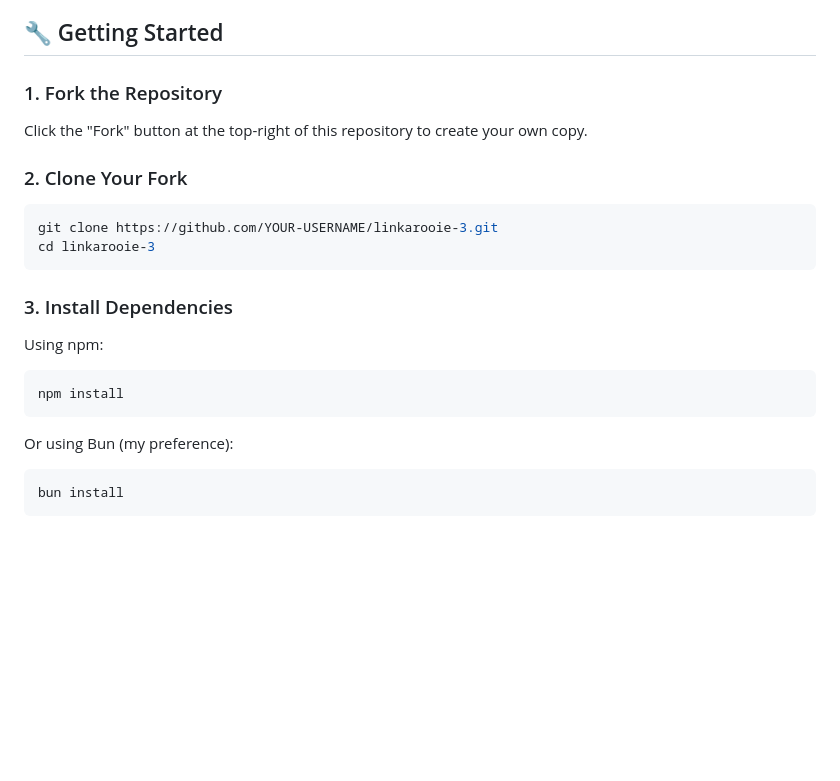
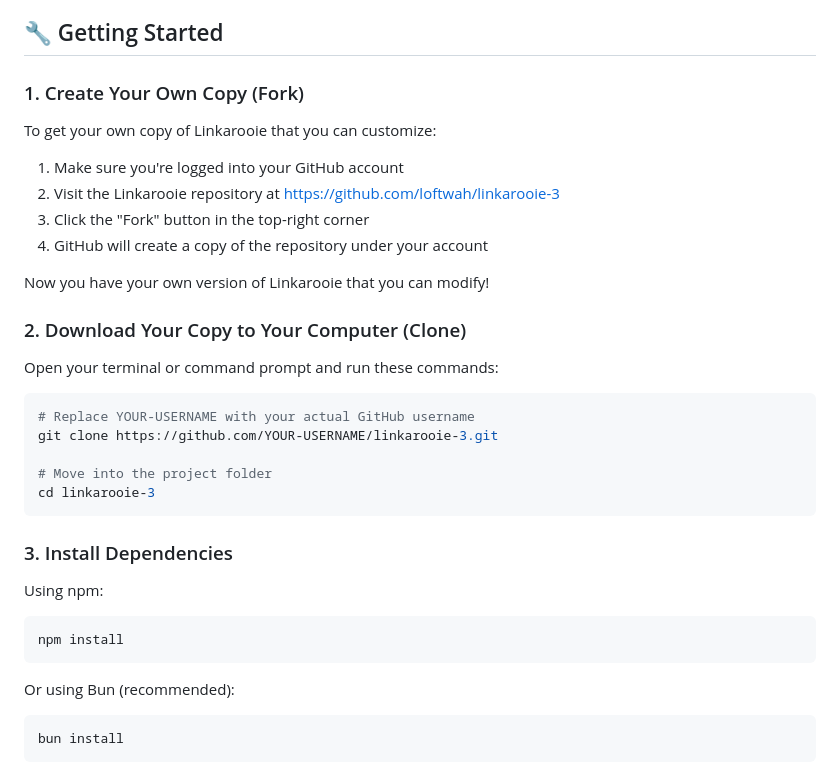
Before and after one commit to loftwah/linkarooie-3, a Markdown page: README.md, the part around the change printed below. Rendered like a GitHub page; blank space fills up the shorter version.

````diff
--- a/README.md
+++ b/README.md
@@ -16,14 +16,26 @@ G'day! Welcome to **Linkarooie** - my Linktree alternative built with Astro and
 
 ## 🔧 Getting Started
 
-### 1. Fork the Repository
+### 1. Create Your Own Copy (Fork)
 
-Click the "Fork" button at the top-right of this repository to create your own copy.
+To get your own copy of Linkarooie that you can customize:
 
-### 2. Clone Your Fork
+1. Make sure you're logged into your GitHub account
+2. Visit the Linkarooie repository at https://github.com/loftwah/linkarooie-3
+3. Click the "Fork" button in the top-right corner
+4. GitHub will create a copy of the repository under your account
+
+Now you have your own version of Linkarooie that you can modify!
+
+### 2. Download Your Copy to Your Computer (Clone)
+
+Open your terminal or command prompt and run these commands:
 
 ```bash
+# Replace YOUR-USERNAME with your actual GitHub username
 git clone https://github.com/YOUR-USERNAME/linkarooie-3.git
+
+# Move into the project folder
 cd linkarooie-3
 ```
 
@@ -35,7 +47,7 @@ Using npm:
 npm install
 ```
 
-Or using Bun (my preference):
+Or using Bun (recommended):
 
 ```bash
 bun install
````
Also changed, not shown: other parts of README.md (+23 -22 lines).
